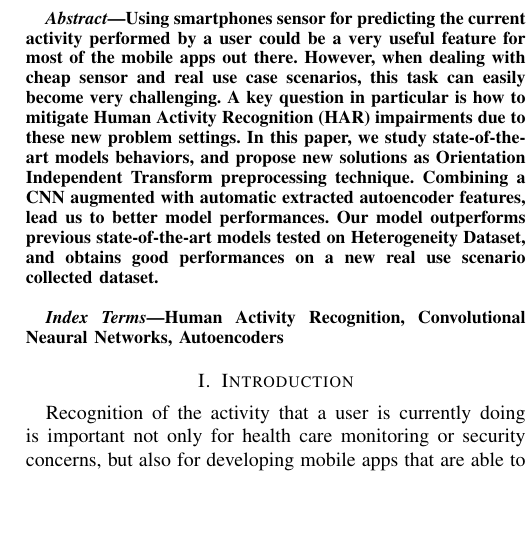
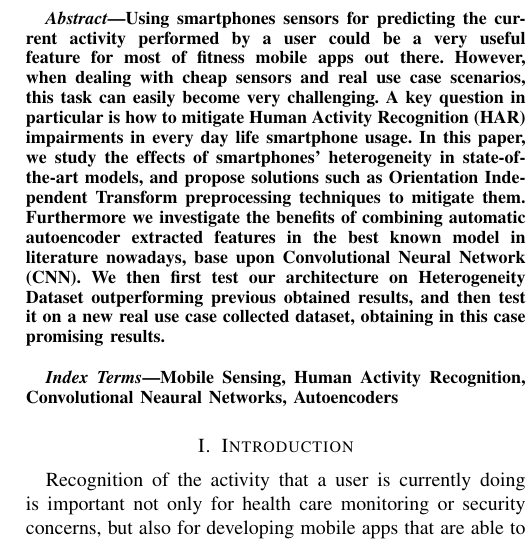
Before and after one commit to lparolari/har, a LaTeX paper (paper/template.tex): part of one column of page 1 of 10, cut so that both start at the same text, the shorter picture padded with empty space. Compiled offline with pdfLaTeX.

Commit message:
Updated abstract

```diff
--- a/paper/template.tex
+++ b/paper/template.tex
@@ -111,11 +111,11 @@
 \maketitle
 
 \begin{abstract}
-Using smartphones sensor for predicting the current activity performed by a user could be a very useful feature for most of the mobile apps out there. However, when dealing with cheap sensor and real use case scenarios, this task can easily become very challenging. A key question in particular is how to mitigate Human Activity Recognition (HAR) impairments due to these new problem settings. In this paper, we study state-of-the-art models behaviors, and propose new solutions as Orientation Independent Transform preprocessing technique. Combining a CNN augmented with automatic extracted autoencoder features, lead us to better model performances. Our model outperforms previous state-of-the-art models tested on Heterogeneity Dataset, and obtains good performances on a new real use scenario collected dataset. \\
+Using smartphones sensors for predicting the current activity performed by a user could be a very useful feature for most of fitness mobile apps out there. However, when dealing with cheap sensors and real use case scenarios, this task can easily become very challenging. A key question in particular is how to mitigate Human Activity Recognition (HAR) impairments in every day life smartphone usage. In this paper, we study the effects of smartphones' heterogeneity in state-of-the-art models, and propose solutions such as Orientation Independent Transform preprocessing techniques to mitigate them. Furthermore we investigate the benefits of combining automatic autoencoder extracted features in the best known model in literature nowadays, base upon Convolutional Neural Network (CNN). We then first test our architecture on Heterogeneity Dataset outperforming previous obtained results, and then test it on a new real use case collected dataset, obtaining in this case promising results. \\
 \end{abstract}
 
 \IEEEkeywords
-Human Activity Recognition, Convolutional Neaural Networks, Autoencoders
+Mobile Sensing, Human Activity Recognition, Convolutional Neaural Networks, Autoencoders
 \endIEEEkeywords
 
 
```
